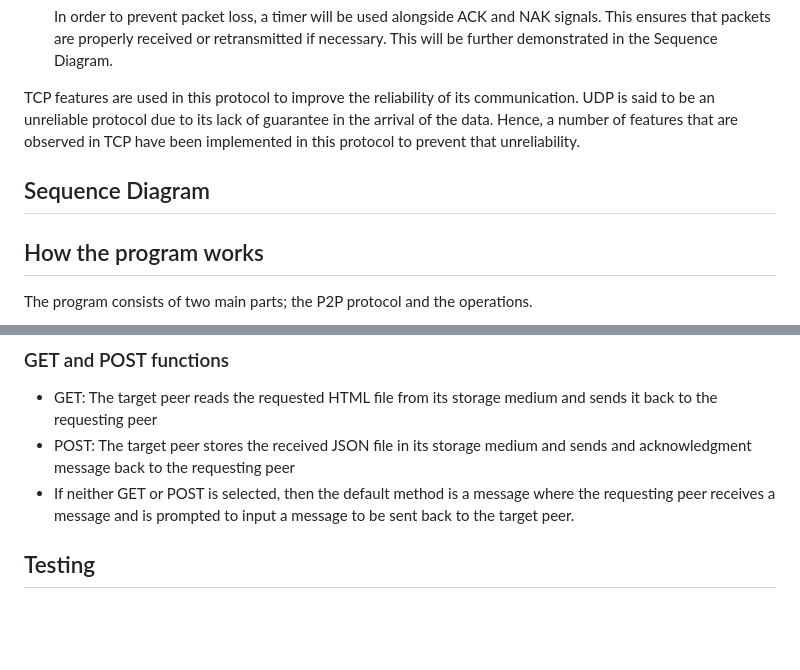
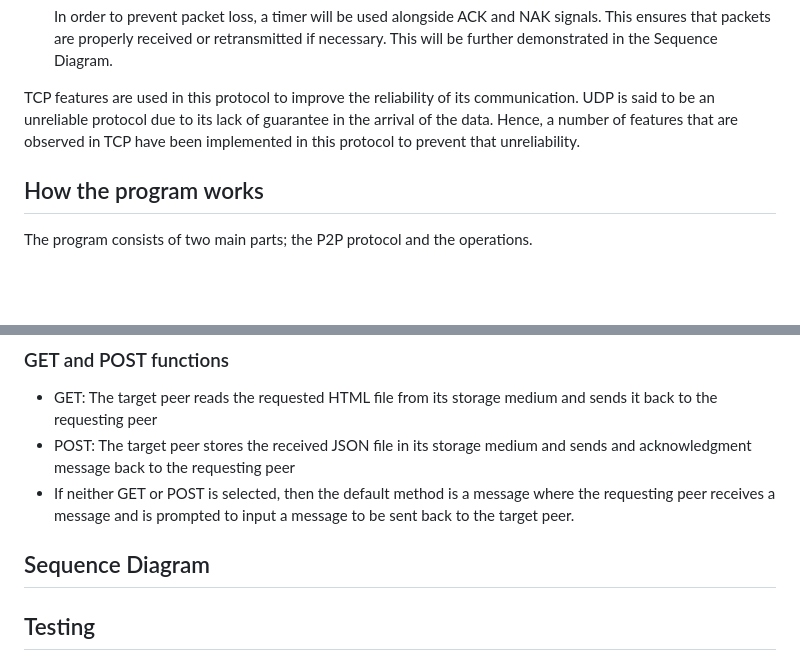
Before and after one commit to JugBones/Pushin-P2P, a Markdown page: README.md, 2 parts joined by grey strips. Rendered like a GitHub page; blank space fills up the shorter version.

Commit message:
alysha's commit

```diff
--- a/README.md
+++ b/README.md
@@ -50,8 +50,6 @@ Although the P2P Protocol is created on top of a UDP, it will have features that
 
 TCP features are used in this protocol to improve the reliability of its communication. UDP is said to be an unreliable protocol due to its lack of guarantee in the arrival of the data. Hence, a number of features that are observed in TCP have been implemented in this protocol to prevent that unreliability.
 
-## Sequence Diagram
-
 ## How the program works
 
 The program consists of two main parts; the P2P protocol and the operations.
@@ -72,6 +70,8 @@ The program uses Python Socket and Multiprocessing libraries to handle incoming
 - GET: The target peer reads the requested HTML file from its storage medium and sends it back to the requesting peer
 - POST: The target peer stores the received JSON file in its storage medium and sends and acknowledgment message back to the requesting peer
 - If neither GET or POST is selected, then the default method is a message where the requesting peer receives a message and is prompted to input a message to be sent back to the target peer.
+
+## Sequence Diagram
 
 ## Testing
 ### Requirements
```
